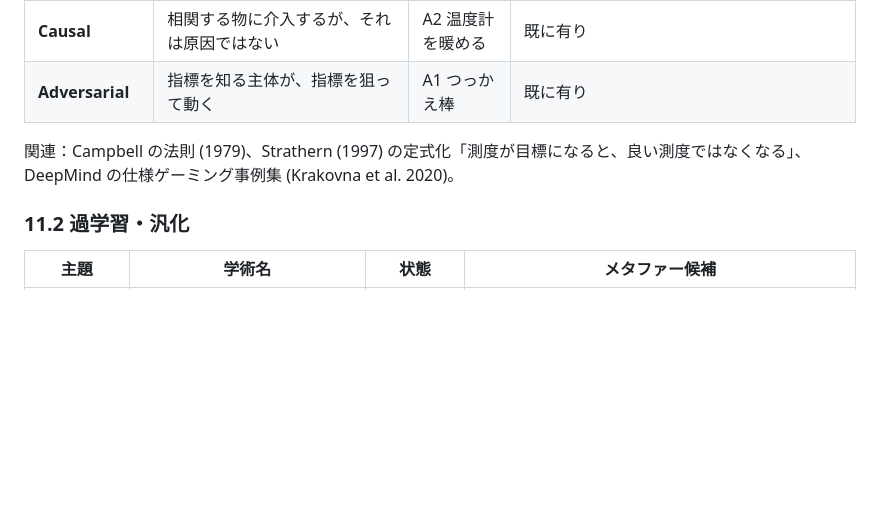
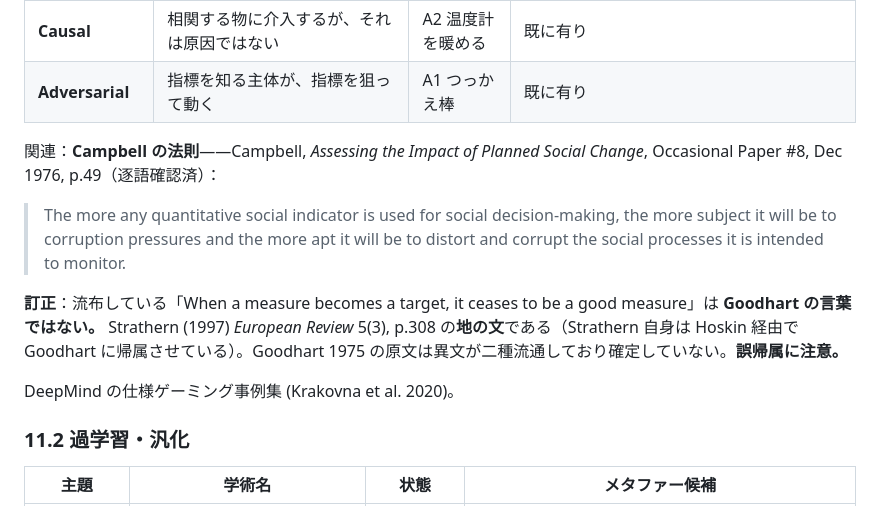
Before and after one commit to klimemam/ehon, a Markdown page: files/works/backlog.md, the part around the change. GitHub-like rendering; blank space fills up the shorter version.

```diff
--- a/files/works/backlog.md
+++ b/files/works/backlog.md
@@ -211,7 +211,13 @@ Goodhart の法則には**四つの型**があり、Manheim & Garrabrant (2018)
 | **Causal** | 相関する物に介入するが、それは原因ではない | A2 温度計を暖める | 既に有り |
 | **Adversarial** | 指標を知る主体が、指標を狙って動く | A1 つっかえ棒 | 既に有り |
 
-関連：Campbell の法則 (1979)、Strathern (1997) の定式化「測度が目標になると、良い測度ではなくなる」、DeepMind の仕様ゲーミング事例集 (Krakovna et al. 2020)。
+関連：**Campbell の法則**——Campbell, *Assessing the Impact of Planned Social Change*, Occasional Paper #8, Dec 1976, p.49（逐語確認済）：
+
+> The more any quantitative social indicator is used for social decision-making, the more subject it will be to corruption pressures and the more apt it will be to distort and corrupt the social processes it is intended to monitor.
+
+**訂正**：流布している「When a measure becomes a target, it ceases to be a good measure」は **Goodhart の言葉ではない。** Strathern (1997) *European Review* 5(3), p.308 の**地の文**である（Strathern 自身は Hoskin 経由で Goodhart に帰属させている）。Goodhart 1975 の原文は異文が二種流通しており確定していない。**誤帰属に注意。**
+
+DeepMind の仕様ゲーミング事例集 (Krakovna et al. 2020)。
 
 ### 11.2 過学習・汎化
 
```
Also changed, not shown: files/works/positioning.md (+28 -2 lines).
